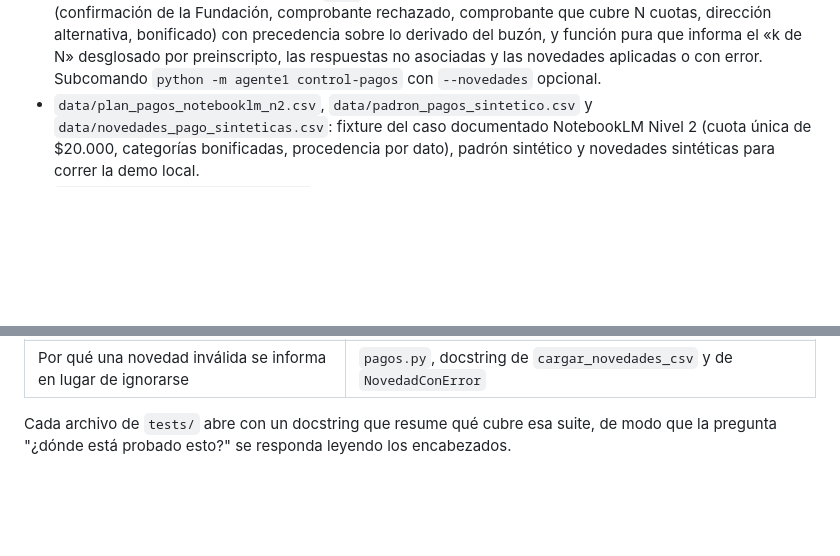
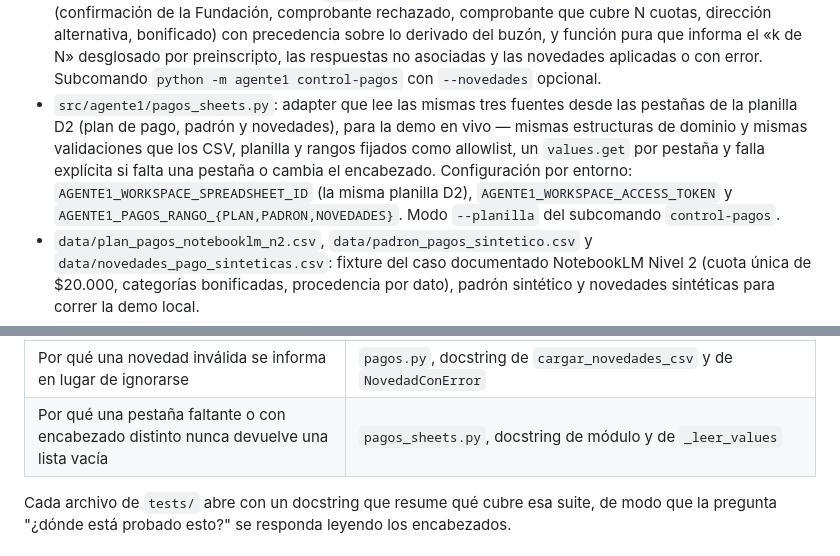
Before and after one commit to SpendIce/Proyecto-Final, a Markdown page: Implementacion/Agente1/README.md, 2 parts joined by grey strips. Drawn GitHub-style; blank space fills up the shorter version.

Commit message:
docs(agente1): README con la lectura de pagos desde la planilla D2

```diff
--- a/Implementacion/Agente1/README.md
+++ b/Implementacion/Agente1/README.md
@@ -51,6 +51,7 @@ Esto valida el flujo y sus controles, pero **no completa el DoD institucional de
 - `src/agente1/politicas/politica_redes_provisional_v1.json` y `src/agente1/politica_redes.py`: política de redes de HU-011 como inventario de reglas verificables, con sus parámetros por canal y el estado de cada regla (`ACTIVA`, `NO_APLICADA_PENDIENTE_SEU`, `NO_MECANIZABLE`).
 - `src/agente1/contracts/matriz_origenes_inscripcion_v1.json` y `src/agente1/origenes_inscripcion.py`: matriz operativa de HU-012 por origen de inscripción y decisión de envío fail-closed; ningún origen habilita envío.
 - `src/agente1/contracts/plan_pagos_actividad_v1.json`, `src/agente1/contracts/novedades_pago_v1.json`, `src/agente1/pagos.py` y `src/agente1/buzon.py`: corrida de control de pagos de HU-012 — contrato del plan de pago con procedencia por dato, puerto de buzón propio con adapter de carpeta `.eml`, catálogo cerrado de novedades del Departamento (confirmación de la Fundación, comprobante rechazado, comprobante que cubre N cuotas, dirección alternativa, bonificado) con precedencia sobre lo derivado del buzón, y función pura que informa el «k de N» desglosado por preinscripto, las respuestas no asociadas y las novedades aplicadas o con error. Subcomando `python -m agente1 control-pagos` con `--novedades` opcional.
+- `src/agente1/pagos_sheets.py`: adapter que lee las mismas tres fuentes desde las pestañas de la planilla D2 (plan de pago, padrón y novedades), para la demo en vivo — mismas estructuras de dominio y mismas validaciones que los CSV, planilla y rangos fijados como allowlist, un `values.get` por pestaña y falla explícita si falta una pestaña o cambia el encabezado. Configuración por entorno: `AGENTE1_WORKSPACE_SPREADSHEET_ID` (la misma planilla D2), `AGENTE1_WORKSPACE_ACCESS_TOKEN` y `AGENTE1_PAGOS_RANGO_{PLAN,PADRON,NOVEDADES}`. Modo `--planilla` del subcomando `control-pagos`.
 - `data/plan_pagos_notebooklm_n2.csv`, `data/padron_pagos_sintetico.csv` y `data/novedades_pago_sinteticas.csv`: fixture del caso documentado NotebookLM Nivel 2 (cuota única de $20.000, categorías bonificadas, procedencia por dato), padrón sintético y novedades sintéticas para correr la demo local.
 - `scripts/medir_capacidad_hu011.py`: prueba de capacidad local contra el volumen de referencia informado por la SEU; mide latencia fría y caliente y tasa de conformidad, y proyecta el mes.
 - `scripts/operaciones_seguras.py`: health, reconciliación, consolidación y retención en dry-run.
@@ -105,6 +106,7 @@ Para revisar una decisión puntual, empezar por el docstring del módulo:
 | Por qué una respuesta nunca se asocia por nombre ni por similitud | `src/agente1/pagos.py`, docstring de módulo y de `correr_control_pagos` |
 | Por qué `PAGO_CONFIRMADO` sólo sale de una novedad y nunca de un comprobante | `pagos.py`, docstring de módulo y de `_aplicar_novedad_cuota`; contrato `novedades_pago_v1.json` (D1) |
 | Por qué una novedad inválida se informa en lugar de ignorarse | `pagos.py`, docstring de `cargar_novedades_csv` y de `NovedadConError` |
+| Por qué una pestaña faltante o con encabezado distinto nunca devuelve una lista vacía | `pagos_sheets.py`, docstring de módulo y de `_leer_values` |
 
 Cada archivo de `tests/` abre con un docstring que resume qué cubre esa suite,
 de modo que la pregunta "¿dónde está probado esto?" se responda leyendo los
```
